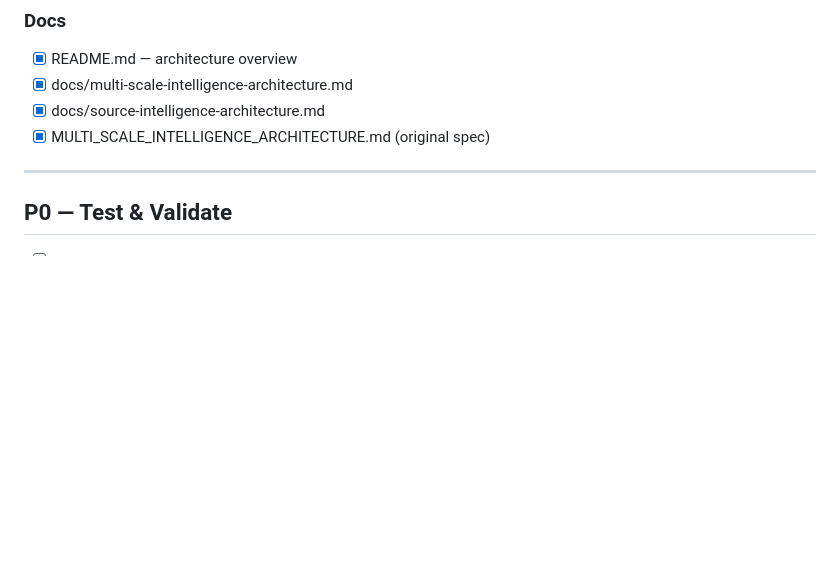
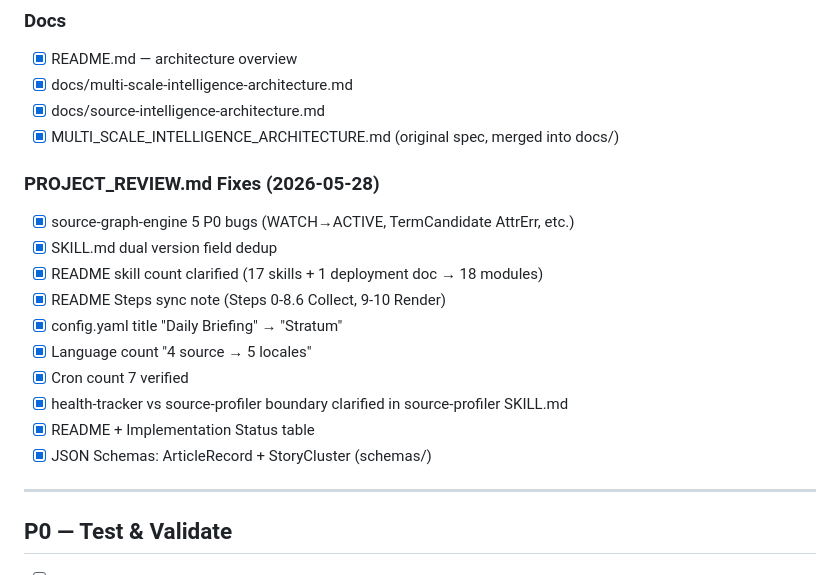
Before and after one commit to AgilityW/Stratum, a Markdown page: TODO.md, the part around the change. Drawn GitHub-style; blank space fills up the shorter version.

Commit message:
chore: TODO.md — PROJECT_REVIEW.md fixes logged

```diff
--- a/TODO.md
+++ b/TODO.md
@@ -37,7 +37,19 @@
 - [x] README.md — architecture overview
 - [x] docs/multi-scale-intelligence-architecture.md
 - [x] docs/source-intelligence-architecture.md
-- [x] MULTI_SCALE_INTELLIGENCE_ARCHITECTURE.md (original spec)
+- [x] MULTI_SCALE_INTELLIGENCE_ARCHITECTURE.md (original spec, merged into docs/)
+
+### PROJECT_REVIEW.md Fixes (2026-05-28)
+- [x] source-graph-engine 5 P0 bugs (WATCH→ACTIVE, TermCandidate AttrErr, etc.)
+- [x] SKILL.md dual version field dedup
+- [x] README skill count clarified (17 skills + 1 deployment doc → 18 modules)
+- [x] README Steps sync note (Steps 0-8.6 Collect, 9-10 Render)
+- [x] config.yaml title "Daily Briefing" → "Stratum"
+- [x] Language count "4 source → 5 locales"
+- [x] Cron count 7 verified
+- [x] health-tracker vs source-profiler boundary clarified in source-profiler SKILL.md
+- [x] README + Implementation Status table
+- [x] JSON Schemas: ArticleRecord + StoryCluster (schemas/)
 
 ---
 
```
